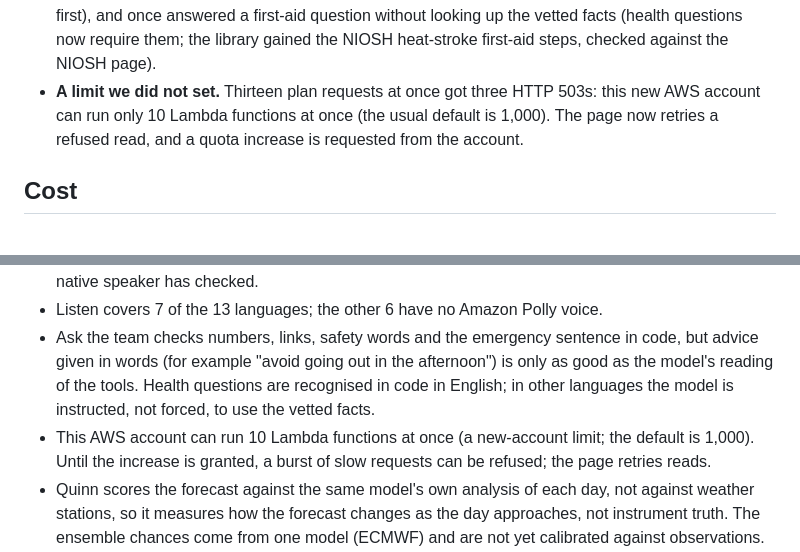
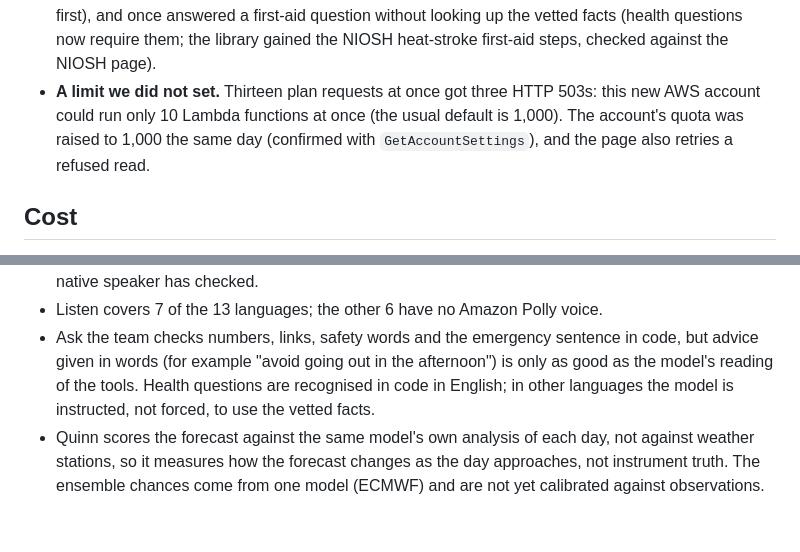
Before and after one commit to CodeOps124/heatshield, a Markdown page: README.md, 2 parts joined by grey strips. Rendered like a GitHub page; blank space fills up the shorter version.

```diff
--- a/README.md
+++ b/README.md
@@ -186,7 +186,7 @@ The agents run on real forecasts and real traffic, so they hit real problems. Ea
 - **The watchdog's blind spot.** Otto marked the site degraded over 10 failed calls to the primary model: every one was the known setup state (the Anthropic use-case form, not an outage). Otto counted log events across pages but read the lines from the first page only, and CloudWatch Logs can return an empty first page. It reads every page now.
 - **Reviewers refuted by the message itself.** A correct Arabic plan went to the English fallback: Vera's last objection proposed the sentence as written as its own "fix", and the one before asked for more heat-stroke signs while the help sentence already named the emergency number. Objections the message itself refutes are now notes.
 - **Ask the team, first live answers.** Kai retold a reviewed Hindi plan in its own words (the plan is now shown exactly as reviewed), put "call emergency services" last in a heat-stroke answer (it must come first), and once answered a first-aid question without looking up the vetted facts (health questions now require them; the library gained the NIOSH heat-stroke first-aid steps, checked against the NIOSH page).
-- **A limit we did not set.** Thirteen plan requests at once got three HTTP 503s: this new AWS account can run only 10 Lambda functions at once (the usual default is 1,000). The page now retries a refused read, and a quota increase is requested from the account.
+- **A limit we did not set.** Thirteen plan requests at once got three HTTP 503s: this new AWS account could run only 10 Lambda functions at once (the usual default is 1,000). The account's quota was raised to 1,000 the same day (confirmed with `GetAccountSettings`), and the page also retries a refused read.
 
 ## Cost
 
@@ -247,7 +247,6 @@ aws lambda invoke --function-name <AlertCheckFunctionName> \
 - **Pre-written fallback advice exists in English, Spanish and French only.** If a plan in another language is rejected or no model is available, the person sees English advice with a notice (and Listen reads that English). We chose not to ship hand-made translations of safety advice that no native speaker has checked.
 - Listen covers 7 of the 13 languages; the other 6 have no Amazon Polly voice.
 - Ask the team checks numbers, links, safety words and the emergency sentence in code, but advice given in words (for example "avoid going out in the afternoon") is only as good as the model's reading of the tools. Health questions are recognised in code in English; in other languages the model is instructed, not forced, to use the vetted facts.
-- This AWS account can run 10 Lambda functions at once (a new-account limit; the default is 1,000). Until the increase is granted, a burst of slow requests can be refused; the page retries reads.
 - Quinn scores the forecast against the same model's own analysis of each day, not against weather stations, so it measures how the forecast changes as the day approaches, not instrument truth. The ensemble chances come from one model (ECMWF) and are not yet calibrated against observations.
 - Claude Haiku 4.5 is wired as the primary writer, but Anthropic models need a one-time use-case form on the AWS account; until it is submitted, Amazon Nova writes every plan (Otto reports this as a setup note, not an outage).
 - Email is the live alert channel. SMS via SNS needs registered origination numbers in many countries (weeks of paperwork), so we do not claim it.
```
Also changed, not shown: docs/BUILD_LOG.md (+9 -2 lines).
